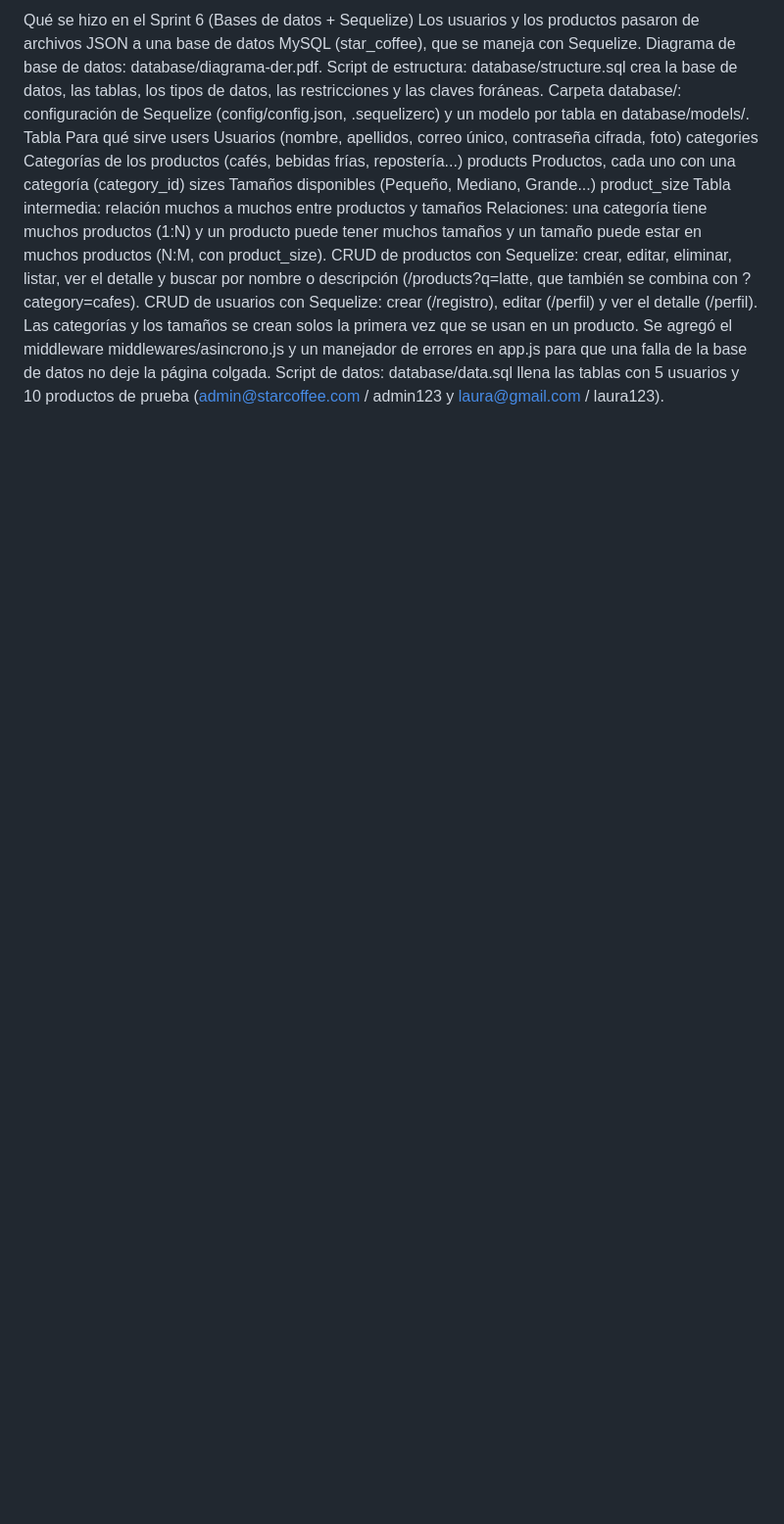
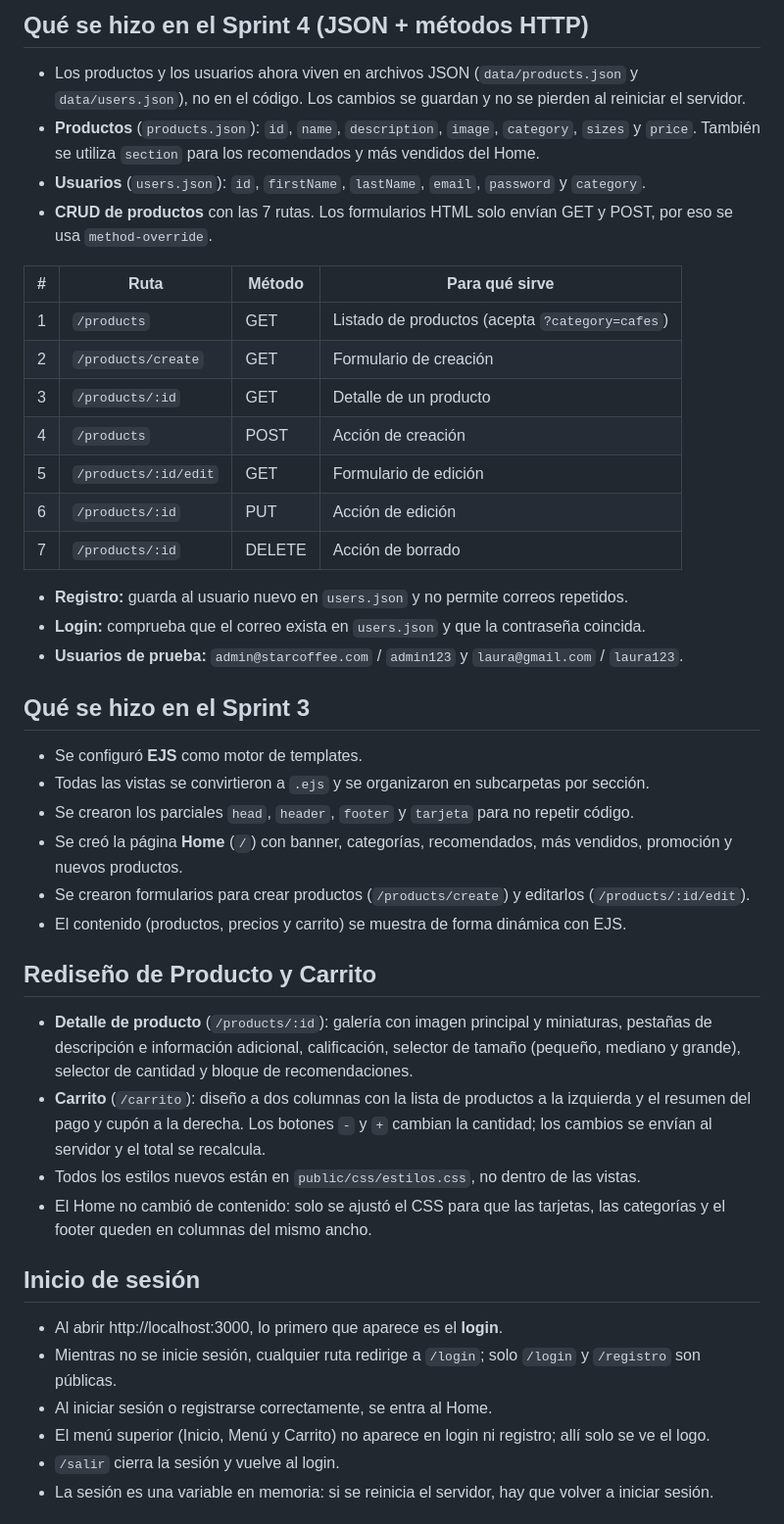
Before and after one commit to JoseLuis428/Grupo-7-Desarrollo-web, a Markdown page: README.md, the part around one of its changes. Shown at 98% size. Rendered like a GitHub page; blank space fills up the shorter version.

```diff
--- a/README.md
+++ b/README.md
@@ -90,18 +49,47 @@ Opcional: define la variable de entorno SESSION_SECRET para firmar la cookie "Re
 
-Qué se hizo en el Sprint 6 (Bases de datos + Sequelize)
-Los usuarios y los productos pasaron de archivos JSON a una base de datos MySQL (star_coffee), que se maneja con Sequelize.
-Diagrama de base de datos: database/diagrama-der.pdf.
-Script de estructura: database/structure.sql crea la base de datos, las tablas, los tipos de datos, las restricciones y las claves foráneas.
-Carpeta database/: configuración de Sequelize (config/config.json, .sequelizerc) y un modelo por tabla en database/models/.
-Tabla	Para qué sirve
-users	Usuarios (nombre, apellidos, correo único, contraseña cifrada, foto)
-categories	Categorías de los productos (cafés, bebidas frías, repostería...)
-products	Productos, cada uno con una categoría (category_id)
-sizes	Tamaños disponibles (Pequeño, Mediano, Grande...)
-product_size	Tabla intermedia: relación muchos a muchos entre productos y tamaños
-Relaciones: una categoría tiene muchos productos (1:N) y un producto puede tener muchos tamaños y un tamaño puede estar en muchos productos (N:M, con product_size).
-CRUD de productos con Sequelize: crear, editar, eliminar, listar, ver el detalle y buscar por nombre o descripción (/products?q=latte, que también se combina con ?category=cafes).
-CRUD de usuarios con Sequelize: crear (/registro), editar (/perfil) y ver el detalle (/perfil).
-Las categorías y los tamaños se crean solos la primera vez que se usan en un producto.
-Se agregó el middleware middlewares/asincrono.js y un manejador de errores en app.js para que una falla de la base de datos no deje la página colgada.
-Script de datos: database/data.sql llena las tablas con 5 usuarios y 10 productos de prueba (admin@starcoffee.com / admin123 y laura@gmail.com / laura123).
+## Qué se hizo en el Sprint 4 (JSON + métodos HTTP)
+
+* Los productos y los usuarios ahora viven en archivos JSON (`data/products.json` y `data/users.json`), no en el código. Los cambios se guardan y no se pierden al reiniciar el servidor.
+* **Productos** (`products.json`): `id`, `name`, `description`, `image`, `category`, `sizes` y `price`. También se utiliza `section` para los recomendados y más vendidos del Home.
+* **Usuarios** (`users.json`): `id`, `firstName`, `lastName`, `email`, `password` y `category`.
+* **CRUD de productos** con las 7 rutas. Los formularios HTML solo envían GET y POST, por eso se usa `method-override`.
+
+| # | Ruta                 | Método | Para qué sirve                                  |
+| - | -------------------- | ------ | ----------------------------------------------- |
+| 1 | `/products`          | GET    | Listado de productos (acepta `?category=cafes`) |
+| 2 | `/products/create`   | GET    | Formulario de creación                          |
+| 3 | `/products/:id`      | GET    | Detalle de un producto                          |
+| 4 | `/products`          | POST   | Acción de creación                              |
+| 5 | `/products/:id/edit` | GET    | Formulario de edición                           |
+| 6 | `/products/:id`      | PUT    | Acción de edición                               |
+| 7 | `/products/:id`      | DELETE | Acción de borrado                               |
+
+* **Registro:** guarda al usuario nuevo en `users.json` y no permite correos repetidos.
+* **Login:** comprueba que el correo exista en `users.json` y que la contraseña coincida.
+* **Usuarios de prueba:** `admin@starcoffee.com` / `admin123` y `laura@gmail.com` / `laura123`.
+
+## Qué se hizo en el Sprint 3
+
+* Se configuró **EJS** como motor de templates.
+* Todas las vistas se convirtieron a `.ejs` y se organizaron en subcarpetas por sección.
+* Se crearon los parciales `head`, `header`, `footer` y `tarjeta` para no repetir código.
+* Se creó la página **Home** (`/`) con banner, categorías, recomendados, más vendidos, promoción y nuevos productos.
+* Se crearon formularios para crear productos (`/products/create`) y editarlos (`/products/:id/edit`).
+* El contenido (productos, precios y carrito) se muestra de forma dinámica con EJS.
+
+## Rediseño de Producto y Carrito
+
+* **Detalle de producto** (`/products/:id`): galería con imagen principal y miniaturas, pestañas de descripción e información adicional, calificación, selector de tamaño (pequeño, mediano y grande), selector de cantidad y bloque de recomendaciones.
+* **Carrito** (`/carrito`): diseño a dos columnas con la lista de productos a la izquierda y el resumen del pago y cupón a la derecha. Los botones `-` y `+` cambian la cantidad; los cambios se envían al servidor y el total se recalcula.
+* Todos los estilos nuevos están en `public/css/estilos.css`, no dentro de las vistas.
+* El Home no cambió de contenido: solo se ajustó el CSS para que las tarjetas, las categorías y el footer queden en columnas del mismo ancho.
+
+## Inicio de sesión
+
+* Al abrir http://localhost:3000, lo primero que aparece es el **login**.
+* Mientras no se inicie sesión, cualquier ruta redirige a `/login`; solo `/login` y `/registro` son públicas.
+* Al iniciar sesión o registrarse correctamente, se entra al Home.
+* El menú superior (Inicio, Menú y Carrito) no aparece en login ni registro; allí solo se ve el logo.
+* `/salir` cierra la sesión y vuelve al login.
+* La sesión es una variable en memoria: si se reinicia el servidor, hay que volver a iniciar sesión.
+
```
Also changed, not shown: other parts of README.md (+70 -63 lines).
